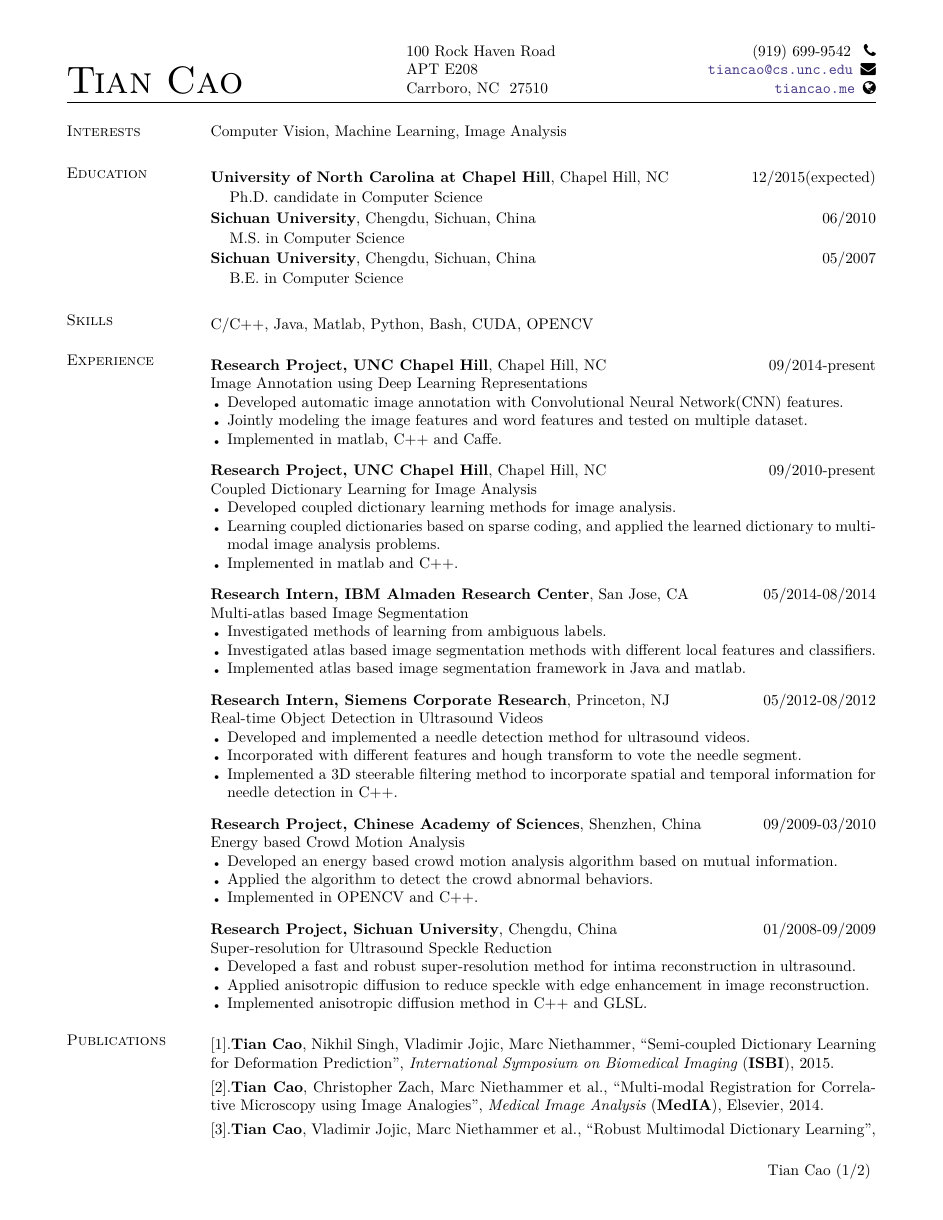
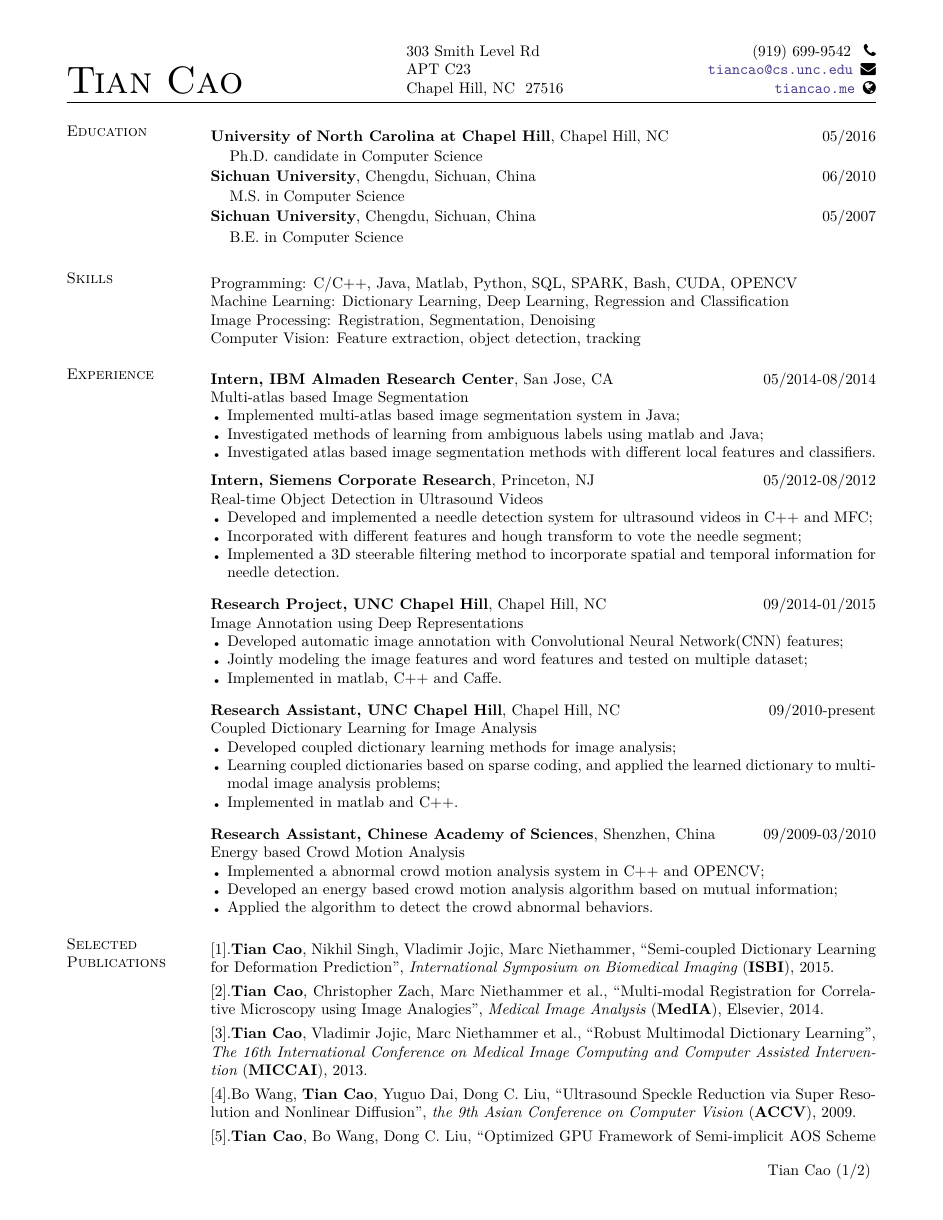
Before and after one commit to tonycao/resume, a LaTeX CV (resume.tex): page 1 of 2. Compiled offline with XeLaTeX.

Commit message:
new updates

```diff
--- a/resume.tex
+++ b/resume.tex
@@ -92,9 +93,9 @@ pdfkeywords={\mykeywords}
 		{
 			\begin{minipage}[b]{2in}
 				\flushleft %\footnotesize
-			100 Rock Haven Road \\
-			APT E208 \\
-			Carrboro, NC~~27510
+				303 Smith Level Rd \\
+				APT C23 \\
+				Chapel Hill, NC~~27516
 			\end{minipage}
 			\hfill
 			\begin{minipage}[b]{1.8in}
@@ -125,26 +126,25 @@ pdfkeywords={\mykeywords}
 		%%\end{tabular}
 
 		%\section{\sc{Objective}}
-%%\smallskip
-%
+		%\smallskip
 		%Full-time R\&D position
-%
+		%Full-time software engineer position
 		%\vspace{-.05in}
-\section{\sc{Interests}}
+
+		%\section{\sc{Interests}}
 		%\smallskip
 
-Computer Vision, Machine Learning, Image Analysis  %\\
+		%\\
 		%Deep Learning, Dictionary Learning, Image Classification
-
 
 
 		\section{\sc Education}
 		\smallskip
 
-\textsc{\textbf{University of North Carolina at Chapel Hill}}, Chapel Hill, NC \hfill{12/2015(expected)}\\
+		\textsc{\textbf{University of North Carolina at Chapel Hill}}, Chapel Hill, NC \hfill{05/2016}\\
 		\vspace*{-.15in}
 		\begin{list1}
-\item[] Ph.D. candidate in Computer Science %\hfill{GPA: 3.7/4.0}
+			\item[] Ph.D. candidate in Computer Science %\hfill{GPA: 3.75/4.0}
 			%\item[] Dissertation title: Coupled Dictionary Learning for Image Analysis
 		\end{list1}
 		% \smallskip
@@ -165,99 +165,81 @@ Computer Vision, Machine Learning, Image Analysis  %\\
 		\section{\sc Skills}
 		\smallskip
 
-C/C++, Java, Matlab, Python, Bash, CUDA, OPENCV
+		Programming: C/C++, Java, Matlab, Python, SQL, SPARK, Bash, CUDA, OPENCV\\
+		Machine Learning: Dictionary Learning, Deep Learning, Regression and Classification\\
+		Image Processing: Registration, Segmentation, Denoising\\
+		Computer Vision: Feature extraction, object detection, tracking
 
 
 		\vspace{-.05in}
 		\section{\sc Experience}
 		\smallskip
 
-\textbf{Research Project, UNC Chapel Hill}, Chapel Hill, NC  \hfill      09/2014-present \\
-Image Annotation using Deep Learning Representations%\hfill {Advisor: Marc Niethammer}
+		\textbf{Intern, IBM Almaden Research Center}, San Jose, CA \hfill      05/2014-08/2014 \\
+		Multi-atlas based Image Segmentation
 		\begin{bullets}
-	\item Developed automatic image annotation with Convolutional Neural Network(CNN) features.
-	\item Jointly modeling the image features and word features and tested on multiple dataset.
-	%\item Applied the algorithm to Correlative Microscope images.
+			\item Implemented multi-atlas based image segmentation system in Java;
+			\item Investigated methods of learning from ambiguous labels using matlab and Java;
+			\item Investigated atlas based image segmentation methods with different local features and classifiers.
+		\end{bullets}
+		\vspace{-.3in}
+
+		\textbf{Intern, Siemens Corporate Research}, Princeton, NJ \hfill      05/2012-08/2012 \\
+		%  \hfill {Supervisor: Peng Wang}\\
+		Real-time Object Detection in Ultrasound Videos
+		\begin{bullets}
+			\item Developed and implemented a needle detection system for ultrasound videos in C++ and MFC;
+			\item Incorporated with different features and hough transform to vote the needle segment;
+			\item Implemented a 3D steerable filtering method to incorporate spatial and temporal information for needle detection.
+		\end{bullets}
+		\vspace{-.1in}
+
+		\textbf{Research Project, UNC Chapel Hill}, Chapel Hill, NC  \hfill      09/2014-01/2015 \\
+		Image Annotation using Deep Representations %\hfill {Advisor: Marc Niethammer}
+		\begin{bullets}
+			\item Developed automatic image annotation with Convolutional Neural Network(CNN) features;
+			\item Jointly modeling the image features and word features and tested on multiple dataset;
 			\item Implemented in matlab, C++ and Caffe.
 		\end{bullets}
 		\vspace{-.1in}
 
-\textbf{Research Project, UNC Chapel Hill}, Chapel Hill, NC  \hfill      09/2010-present \\
+		\textbf{Research Assistant, UNC Chapel Hill}, Chapel Hill, NC  \hfill      09/2010-present \\
 		Coupled Dictionary Learning for Image Analysis %\hfill {Advisor: Marc Niethammer}
 		\begin{bullets}
-	\item Developed coupled dictionary learning methods for image analysis.
-	\item Learning coupled dictionaries based on sparse coding, and applied the learned dictionary to multi-modal image analysis problems.
-	%\item Applied the algorithm to Correlative Microscope images.
+			\item Developed coupled dictionary learning methods for image analysis;
+			\item Learning coupled dictionaries based on sparse coding, and applied the learned dictionary to multi-modal image analysis problems;
 			\item Implemented in matlab and C++.
 		\end{bullets}
 		\vspace{-.1in}
 
 
-\textbf{Research Intern, IBM Almaden Research Center}, San Jose, CA \hfill      05/2014-08/2014 \\
-%  \hfill {Supervisor: Peng Wang}\\
-Multi-atlas based Image Segmentation
-\begin{bullets}
-\item Investigated methods of learning from ambiguous labels.
-\item Investigated atlas based image segmentation methods with different local features and classifiers.
-\item Implemented atlas based image segmentation framework in Java and matlab.
-\end{bullets}
-%\vspace{.05in} %\smallskip
-%\section{\sc Research Experience}
-%\smallskip
-\vspace{-.1in}
-
-\textbf{Research Intern, Siemens Corporate Research}, Princeton, NJ \hfill      05/2012-08/2012 \\
-%  \hfill {Supervisor: Peng Wang}\\
-Real-time Object Detection in Ultrasound Videos
-\begin{bullets}
-\item Developed and implemented a needle detection method for ultrasound videos.
-\item Incorporated with different features and hough transform to vote the needle segment.
-\item Implemented a 3D steerable filtering method to incorporate spatial and temporal information for needle detection in C++.
-
-\end{bullets}
-%\vspace{.05in} %\smallskip
-%\section{\sc Research Experience}
-%\smallskip
-\vspace{-.1in}
-
- %\smallskip
-%\textbf{Deformable Registration with built-in Invariant to Affine Transformations} \hfill      2010-2011 \\
-%\textit{ Research Assistant} at UNC Chapel Hill \hfill {Advisor: Marc Niethammer}\\
-%Developed a deformable registration algorithm with built-in affine transformations, which can update the affine transformation at each deformable registration iteration, and
-%applied this algorithm to the registration between fluorescence microscopy and TEM images.
-%\smallskip \\
-\textbf{Research Project, Chinese Academy of Sciences}, Shenzhen, China   \hfill      09/2009-03/2010 \\ %\hfill {Advisor: Yangsheng Xu}\\
+		\textbf{Research Assistant, Chinese Academy of Sciences}, Shenzhen, China   \hfill      09/2009-03/2010 \\ %\hfill {Advisor: Yangsheng Xu}\\
 		Energy based Crowd Motion Analysis
 		\begin{bullets}
-\item Developed an energy based crowd motion analysis algorithm based on mutual information.
+			\item Implemented a abnormal crowd motion analysis system in C++ and OPENCV;
+			\item Developed an energy based crowd motion analysis algorithm based on mutual information;
 			\item Applied the algorithm to detect the crowd abnormal behaviors.
-\item Implemented in OPENCV and C++.
 		\end{bullets}
 		\vspace{-.1in}
 
 		%\smallskip
-\textbf{Research Project, Sichuan University}, Chengdu, China \hfill      01/2008-09/2009 \\%\hfill {Advisor: Dong C. Liu}\\
-Super-resolution for Ultrasound Speckle Reduction
-\begin{bullets}
-\item Developed a fast and robust super-resolution method for intima reconstruction in
-ultrasound.
-\item Applied anisotropic diffusion to reduce speckle with edge enhancement in image reconstruction.
-\item Implemented anisotropic diffusion method in C++ and GLSL.
-\end{bullets} %\vspace{.05in} %\smallskip
-%\textbf{Motion Estimation and Visualization for Cardiac Ultrasound} \hfill      2008-2009 \\
-%\textit{Research Assistant} at SCU \hfill {Advisor: Dong C. Liu}\\
-%Developed a novel method for motion estimation and visualization of cardiac ultrasound images. The motion vector fields are derived from an adaptive curve region based matching algorithm.
-
-\vspace{-.1in}
+		%\textbf{Research Assistant, Sichuan University}, Chengdu, China \hfill      01/2008-09/2009 \\%\hfill {Advisor: Dong C. Liu}\\
+		%Super-resolution for Ultrasound Speckle Reduction
+		%\begin{bullets}
+		%\item Developed a fast and robust super-resolution method for intima reconstruction in
+		%ultrasound;
+		%\item Applied anisotropic diffusion to reduce speckle with edge enhancement in image reconstruction;
+		%\item Implemented anisotropic diffusion method in C++ and GLSL.
+		%\end{bullets} %\vspace{.05in} %\smallskip
+		%\vspace{-.1in}
 
 
-\section{\sc Publications}
+		\section{\sc Selected Publications}
 		\smallskip
 		$[1]$.\textbf{Tian Cao}, Nikhil Singh, Vladimir Jojic, Marc Niethammer, ``Semi-coupled Dictionary Learning for Deformation Prediction'', \emph{International Symposium on Biomedical Imaging} (\textbf{ISBI}), 2015. \vspace{.05in}\\
 		$[2]$.\textbf{Tian Cao}, Christopher Zach, Marc Niethammer et al., ``Multi-modal Registration for Correlative Microscopy using Image Analogies'', \emph{Medical Image Analysis} (\textbf{MedIA}), Elsevier, 2014. \vspace{.05in}\\
 		$[3]$.\textbf{Tian Cao}, Vladimir Jojic, Marc Niethammer et al., ``Robust Multimodal Dictionary Learning'', \emph{The 16th International Conference on Medical Image Computing and Computer Assisted Intervention} (\textbf{MICCAI}), 2013. \vspace{.05in}\\
-$[4]$.\textbf{Tian Cao}, Christopher Zach, Marc Niethammer et al., ``Registration for Correlative Microscopy using Image Analogies'',  \emph{Fifth Workshop on Biomedical Image Registration} (\textbf{WBIR}), 2012. \vspace{.05in}\\%\smallskip \textbf{Oral Presentation}.
-$[5]$.Bo Wang, \textbf{Tian Cao}, Yuguo Dai, Dong C. Liu, ``Ultrasound Speckle Reduction via Super Resolution and Nonlinear Diffusion'',  \emph{the 9th Asian Conference on Computer Vision} (\textbf{ACCV}), 2009. \vspace{.05in}\\
+		$[4]$.Bo Wang, \textbf{Tian Cao}, Yuguo Dai, Dong C. Liu, ``Ultrasound Speckle Reduction via Super Resolution and Nonlinear Diffusion'',  \emph{the 9th Asian Conference on Computer Vision} (\textbf{ACCV}), 2009. \vspace{.05in}\\
 		%\smallskip
-$[6]$.\textbf{Tian Cao}, Bo Wang, Dong C. Liu, ``Optimized GPU Framework of Semi-implicit AOS
+		$[5]$.\textbf{Tian Cao}, Bo Wang, Dong C. Liu, ``Optimized GPU Framework of Semi-implicit AOS
 		Scheme Based Speckle Reducing Nonlinear Diffusion'',  \emph{proceedings of SPIE Medical Imaging} (\textbf{SPIE MI}), 2009.\vspace{.05in}\\%\smallskip
```
Also changed, not shown: resume.pdf, resume.tex (7 more changed lines), 2 other files. Lines whose indentation alone changed are shown as unchanged.
